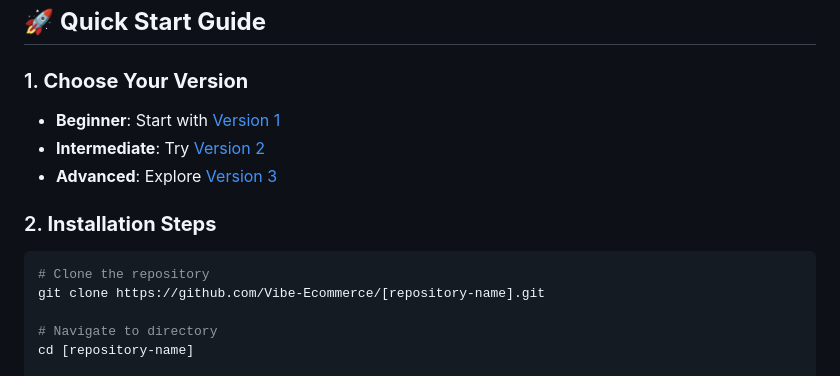
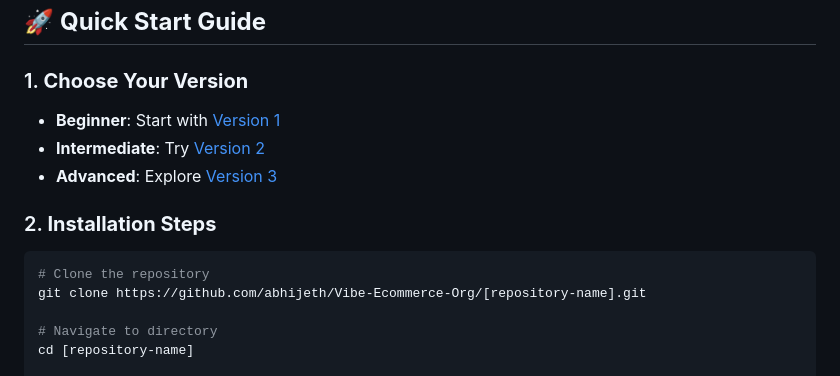
Before and after one commit to abhijeth/Vibe-Ecommerce-Org, a Markdown page: README.md, the part around one of its changes. GitHub-like rendering.

````diff
--- a/README.md
+++ b/README.md
@@ -133,7 +133,7 @@ This organization contains **three progressively vulnerable versions** of the sa
 ### 2. **Installation Steps**
 ```bash
 # Clone the repository
-git clone https://github.com/Vibe-Ecommerce/[repository-name].git
+git clone https://github.com/abhijeth/Vibe-Ecommerce-Org/[repository-name].git
 
 # Navigate to directory
 cd [repository-name]
````
Also changed, not shown: other parts of README.md (+9 -9 lines).
